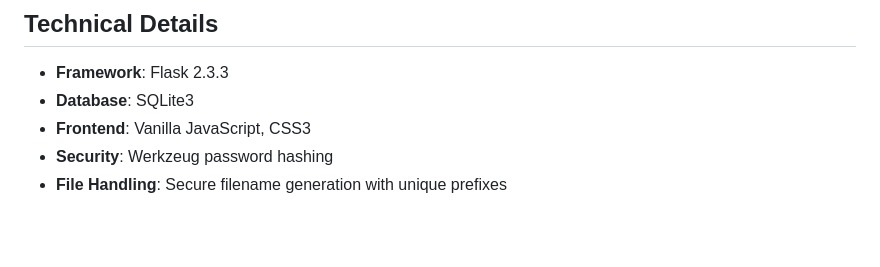
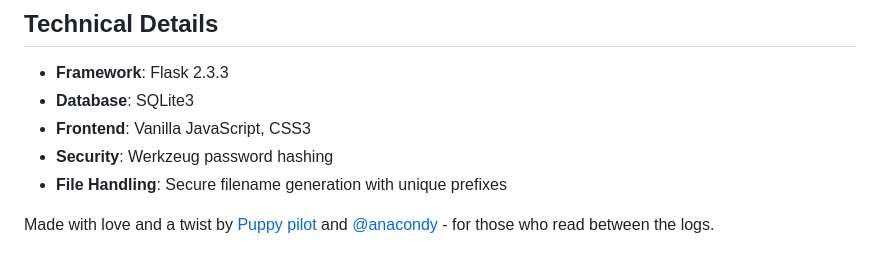
Before and after one commit to anacondy/terminal-site-post-mortem-, a Markdown page: README.md, the part around the change. Rendered like a GitHub page; blank space fills up the shorter version.

Commit message:
chore: add short author line (Puppy pilot and anacondy)

```diff
--- a/README.md
+++ b/README.md
@@ -103,3 +103,5 @@ The application will start on `http://localhost:5000`
 - **Frontend**: Vanilla JavaScript, CSS3
 - **Security**: Werkzeug password hashing
 - **File Handling**: Secure filename generation with unique prefixes
+
+Made with love and a twist by [Puppy pilot](https://github.com/copilot) and [@anacondy](https://github.com/anacondy) - for those who read between the logs.
```
